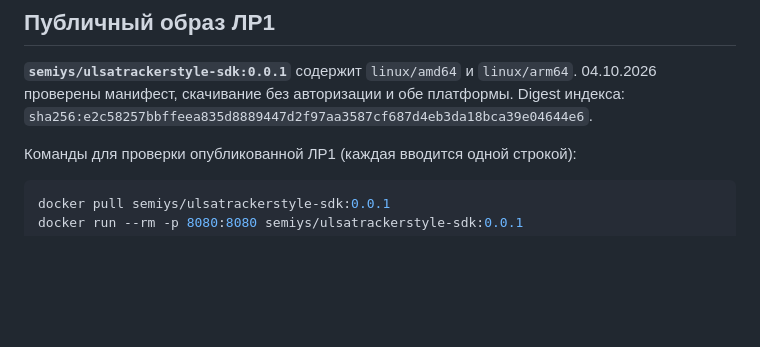
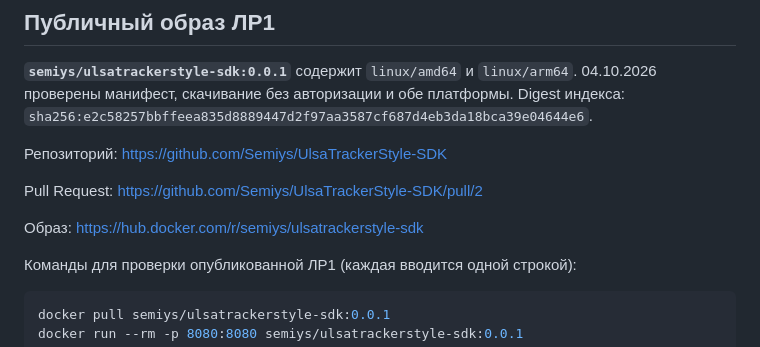
Before and after one commit to Semiys/UlsaTrackerStyle-SDK, a Markdown page: README.md, the part around the change. Rendered like a GitHub page; blank space fills up the shorter version.

Commit message:
Docs Update: add Lab1 correction PR URL

````diff
--- a/README.md
+++ b/README.md
@@ -80,6 +80,12 @@ docker buildx build --builder desktop-linux --platform linux/amd64,linux/arm64 -
 
 **`semiys/ulsatrackerstyle-sdk:0.0.1`** содержит `linux/amd64` и `linux/arm64`. 04.10.2026 проверены манифест, скачивание без авторизации и обе платформы. Digest индекса: `sha256:e2c58257bbffeea835d8889447d2f97aa3587cf687d4eb3da18bca39e04644e6`.
 
+Репозиторий: https://github.com/Semiys/UlsaTrackerStyle-SDK
+
+Pull Request: https://github.com/Semiys/UlsaTrackerStyle-SDK/pull/2
+
+Образ: https://hub.docker.com/r/semiys/ulsatrackerstyle-sdk
+
 Команды для проверки опубликованной ЛР1 (каждая вводится одной строкой):
 
 ```bash
````
Also changed, not shown: docs/LAB1.md (+2 -0 lines).
